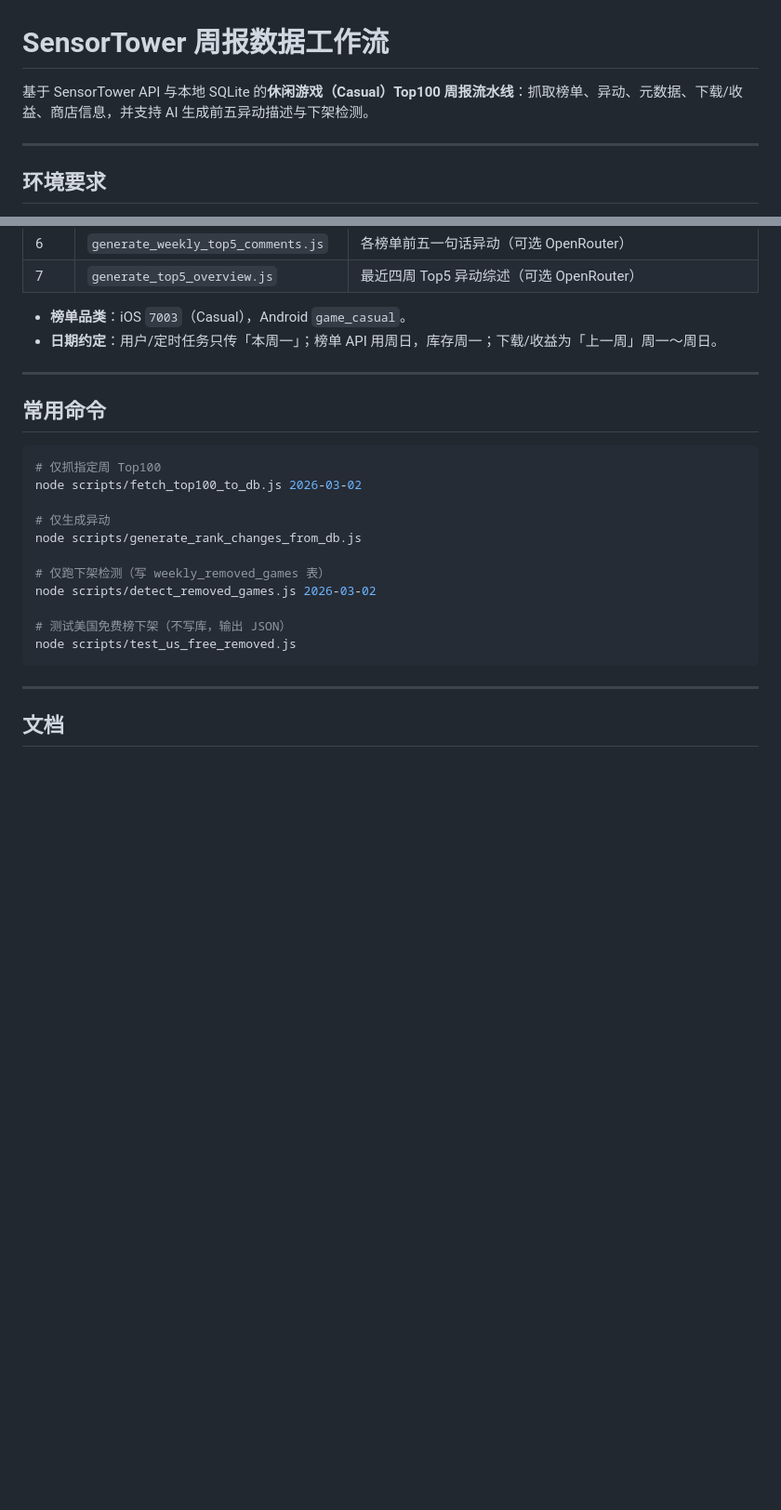
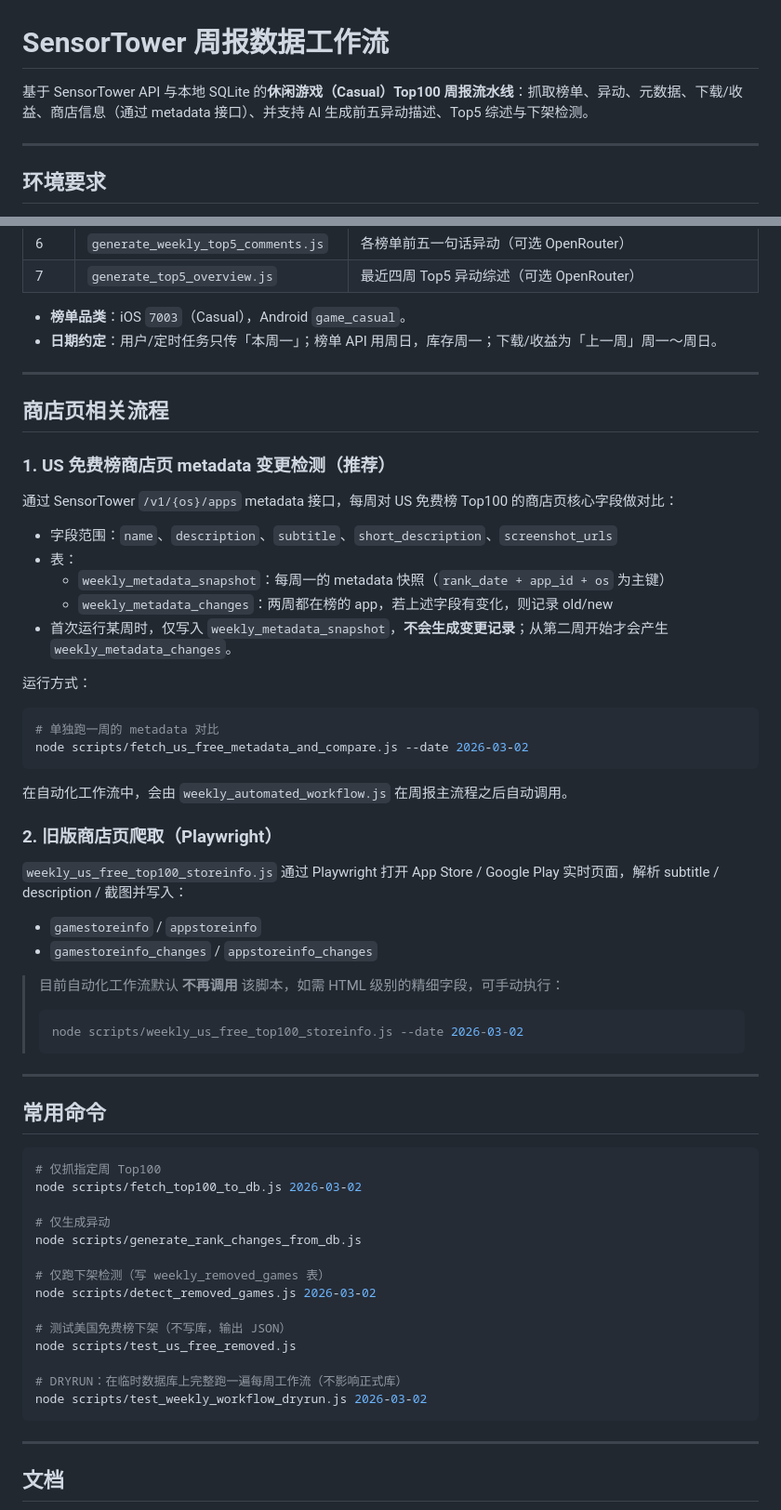
Before and after one commit to Olivr-HZK/sensortower-, a Markdown page: README.md, 2 parts joined by grey strips. Shown at 93% size. Rendered like a GitHub page; blank space fills up the shorter version.

Commit message:
docs: update weekly workflow README
Made-with: Cursor

````diff
--- a/README.md
+++ b/README.md
@@ -1,6 +1,6 @@
 # SensorTower 周报数据工作流
 
-基于 SensorTower API 与本地 SQLite 的**休闲游戏（Casual）Top100 周报流水线**：抓取榜单、异动、元数据、下载/收益、商店信息，并支持 AI 生成前五异动描述与下架检测。
+基于 SensorTower API 与本地 SQLite 的**休闲游戏（Casual）Top100 周报流水线**：抓取榜单、异动、元数据、下载/收益、商店信息（通过 metadata 接口）、并支持 AI 生成前五异动描述、Top5 综述与下架检测。
 
 ---
 
@@ -109,6 +111,42 @@ sensortower/
 
 ---
 
+## 商店页相关流程
+
+### 1. US 免费榜商店页 metadata 变更检测（推荐）
+
+通过 SensorTower `/v1/{os}/apps` metadata 接口，每周对 US 免费榜 Top100 的商店页核心字段做对比：
+
+- 字段范围：`name`、`description`、`subtitle`、`short_description`、`screenshot_urls`
+- 表：
+  - `weekly_metadata_snapshot`：每周一的 metadata 快照（`rank_date + app_id + os` 为主键）
+  - `weekly_metadata_changes`：两周都在榜的 app，若上述字段有变化，则记录 old/new
+- 首次运行某周时，仅写入 `weekly_metadata_snapshot`，**不会生成变更记录**；从第二周开始才会产生 `weekly_metadata_changes`。
+
+运行方式：
+
+```bash
+# 单独跑一周的 metadata 对比
+node scripts/fetch_us_free_metadata_and_compare.js --date 2026-03-02
+```
+
+在自动化工作流中，会由 `weekly_automated_workflow.js` 在周报主流程之后自动调用。
+
+### 2. 旧版商店页爬取（Playwright）
+
+`weekly_us_free_top100_storeinfo.js` 通过 Playwright 打开 App Store / Google Play 实时页面，解析 subtitle / description / 截图并写入：
+
+- `gamestoreinfo` / `appstoreinfo`
+- `gamestoreinfo_changes` / `appstoreinfo_changes`
+
+> 目前自动化工作流默认 **不再调用** 该脚本，如需 HTML 级别的精细字段，可手动执行：
+>
+> ```bash
+> node scripts/weekly_us_free_top100_storeinfo.js --date 2026-03-02
+> ```
+
+---
+
 ## 常用命令
 
 ```bash
@@ -123,6 +161,9 @@ node scripts/detect_removed_games.js 2026-03-02
 
 # 测试美国免费榜下架（不写库，输出 JSON）
 node scripts/test_us_free_removed.js
+
+# DRYRUN：在临时数据库上完整跑一遍每周工作流（不影响正式库）
+node scripts/test_weekly_workflow_dryrun.js 2026-03-02
 ```
 
 ---
````
Also changed, not shown: other parts of README.md (+10 -8 lines).
